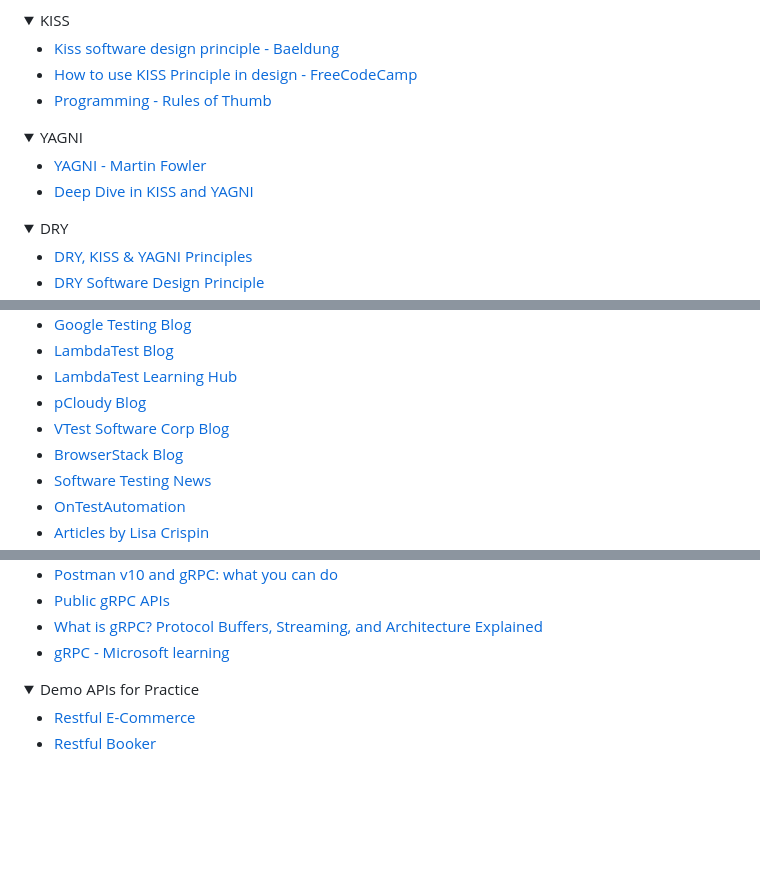
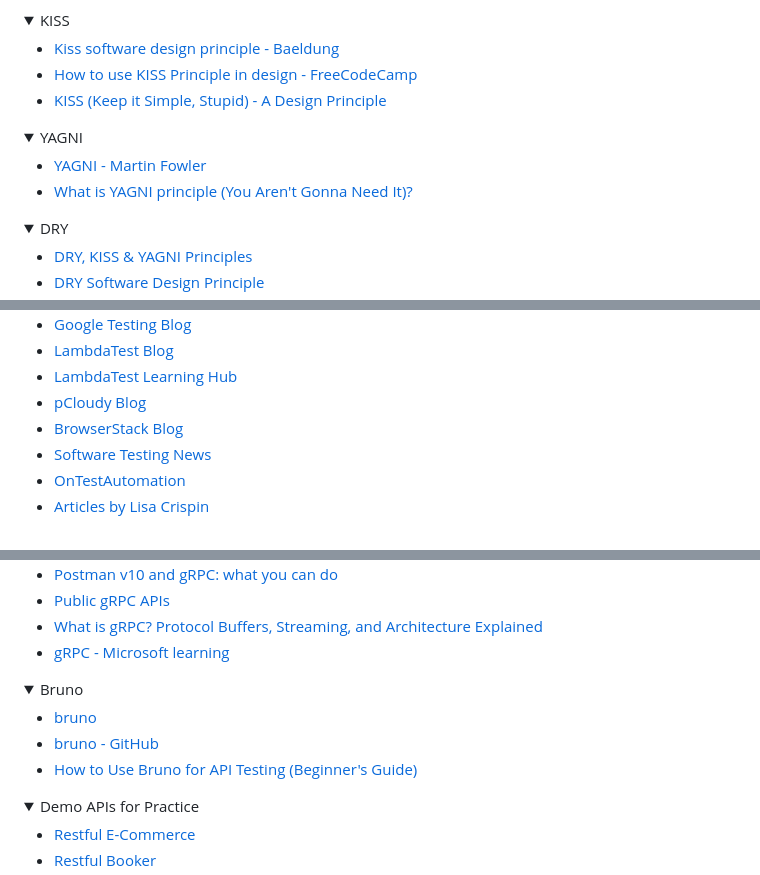
Before and after one commit to mfaisalkhatri/awesome-learning, a Markdown page: readme.md, 3 parts joined by grey strips. GitHub-like rendering; folded sections open; blank space fills up the shorter version.

Commit message:
removed broken links, added bruno tutorial and api security checklist (#207)

```diff
--- a/readme.md
+++ b/readme.md
@@ -184,7 +184,7 @@ I have been asked by many about my career transformation journey from Manual Tes
 
 - [Kiss software design principle - Baeldung](https://www.baeldung.com/cs/kiss-software-design-principle)
 - [How to use KISS Principle in design - FreeCodeCamp](https://www.freecodecamp.org/news/keep-it-simple-stupid-how-to-use-the-kiss-principle-in-design/)
-- [Programming - Rules of Thumb](https://wou.edu/las/cs/csclasses/cs161/Lectures/rulesofthumb.html)
+- [KISS (Keep it Simple, Stupid) - A Design Principle](https://www.interaction-design.org/literature/article/kiss-keep-it-simple-stupid-a-design-principle)
 
 </details>
 
@@ -192,7 +192,7 @@ I have been asked by many about my career transformation journey from Manual Tes
 <summary>YAGNI</summary>
 
 - [YAGNI - Martin Fowler](https://martinfowler.com/bliki/Yagni.html)
-- [Deep Dive in KISS and YAGNI](https://solidstudio.io/blog/deep-dive-into-kiss-and-yagni)
+- [What is YAGNI principle (You Aren't Gonna Need It)?](https://www.geeksforgeeks.org/what-is-yagni-principle-you-arent-gonna-need-it/)
 </details>
 
 <details>
@@ -302,7 +302,6 @@ I have been asked by many about my career transformation journey from Manual Tes
 - [LambdaTest Blog](https://www.lambdatest.com/blog/)
 - [LambdaTest Learning Hub](https://www.lambdatest.com/learning-hub/)
 - [pCloudy Blog ](https://www.pcloudy.com/blog/)
-- [VTest Software Corp Blog](https://www.vtestcorp.com/blog/)
 - [BrowserStack Blog](https://www.browserstack.com/blog/)
 - [Software Testing News](https://www.softwaretestingnews.co.uk/)
 - [OnTestAutomation](https://www.ontestautomation.com/blog/)
@@ -767,6 +763,15 @@ I have been asked by many about my career transformation journey from Manual Tes
 - [Public gRPC APIs](https://www.postman.com/devrel/workspace/public-grpc-apis/overview)
 - [What is gRPC? Protocol Buffers, Streaming, and Architecture Explained](https://www.freecodecamp.org/news/what-is-grpc-protocol-buffers-stream-architecture/)
 - [gRPC - Microsoft learning](https://learn.microsoft.com/en-us/dotnet/architecture/cloud-native/grpc)
+
+</details>
+
+<details>
+<summary>Bruno</summary>
+
+- [bruno](https://www.usebruno.com/)
+- [bruno - GitHub](https://github.com/usebruno/bruno)
+- [How to Use Bruno for API Testing (Beginner's Guide)](https://apidog.com/blog/bruno-api/)
 
 </details>
 
```
Also changed, not shown: other parts of readme.md (+3 -7 lines).
